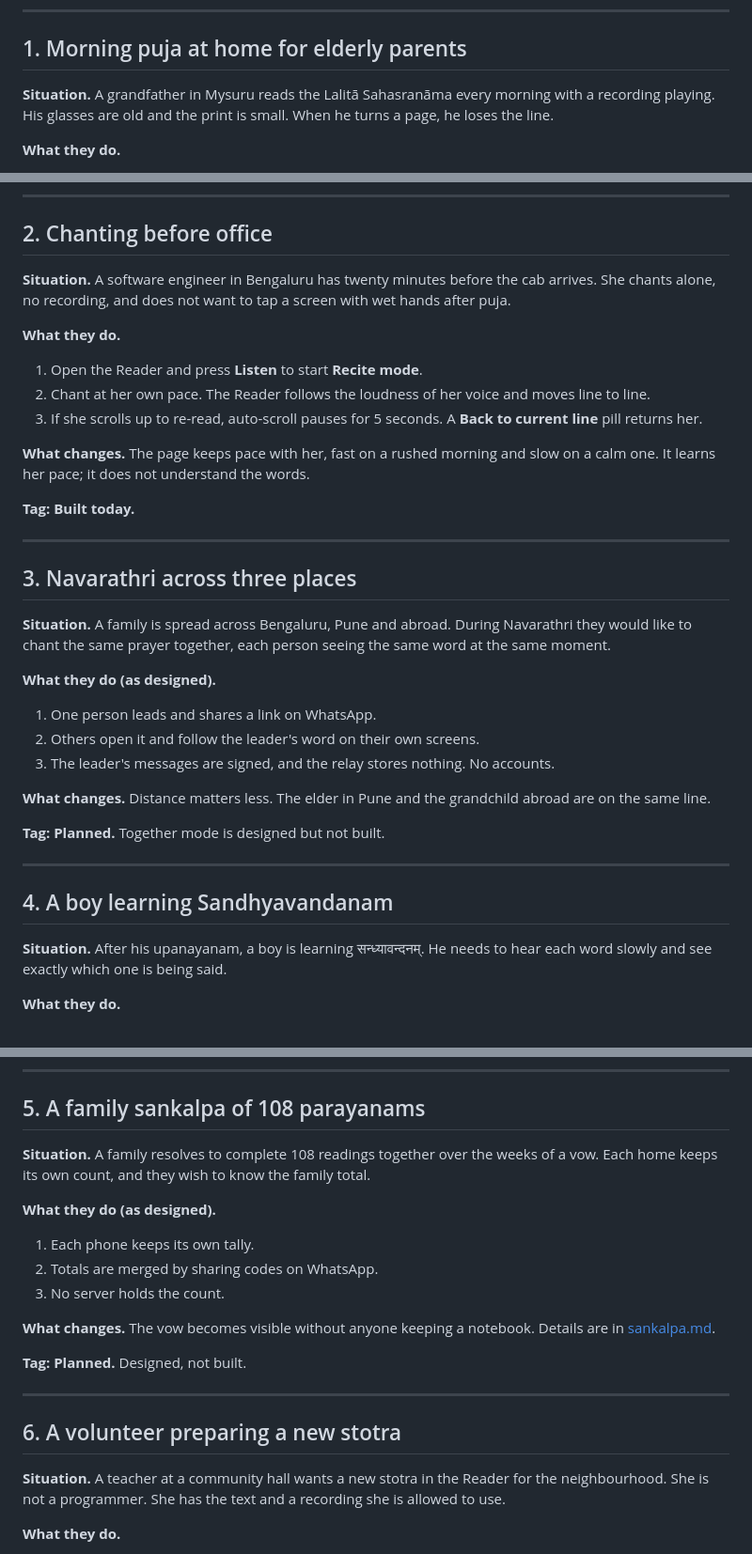
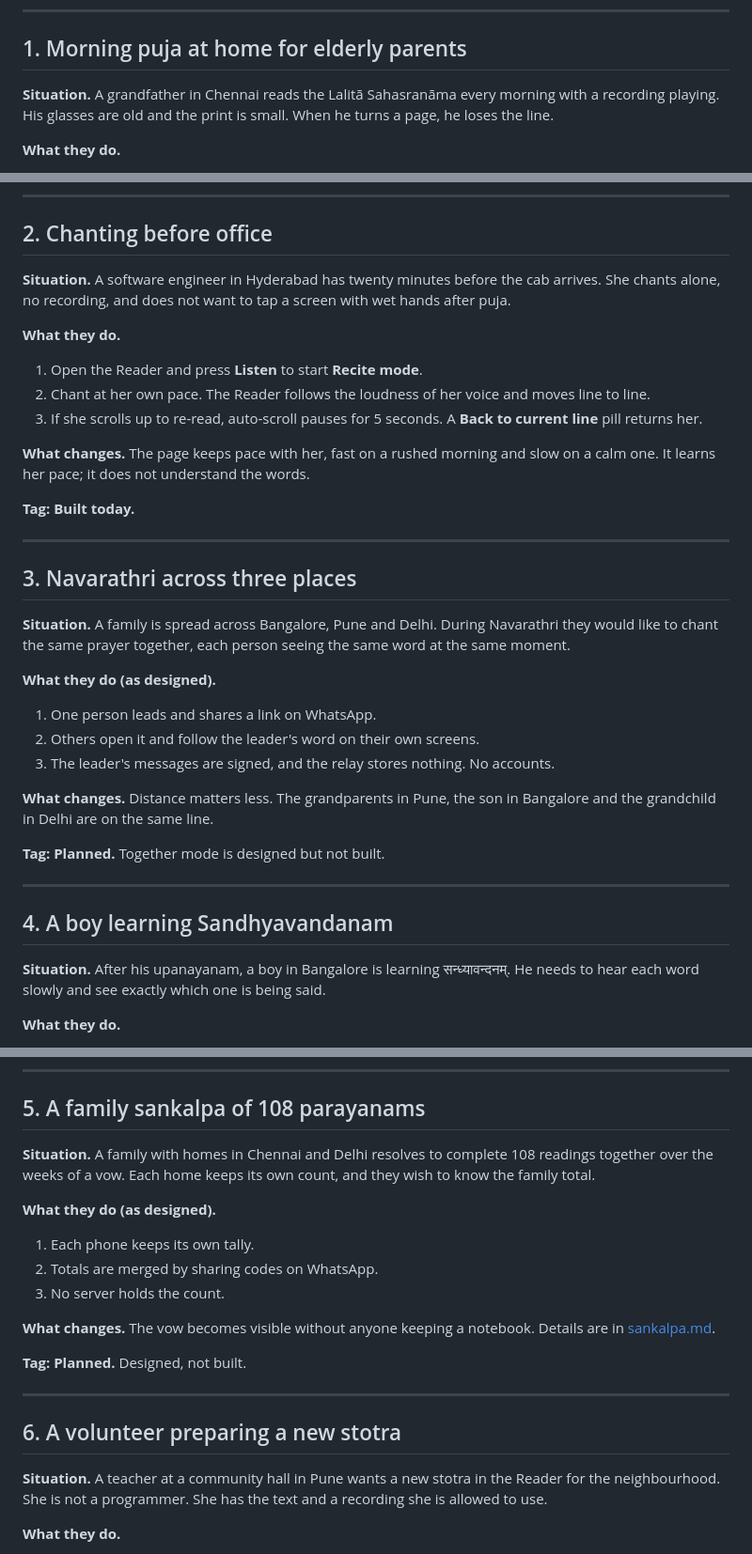
Before and after one commit to mathconcepts/Vak, a Markdown page: docs/USE-CASES.md, 3 parts joined by grey strips. Shown at 94% size. GitHub-like rendering.

```diff
--- a/docs/USE-CASES.md
+++ b/docs/USE-CASES.md
@@ -6,7 +6,7 @@ Seven short stories. The people are illustrations, not real individuals. Each en
 
 ## 1. Morning puja at home for elderly parents
 
-**Situation.** A grandfather in Mysuru reads the Lalitā Sahasranāma every morning with a recording playing. His glasses are old and the print is small. When he turns a page, he loses the line.
+**Situation.** A grandfather in Chennai reads the Lalitā Sahasranāma every morning with a recording playing. His glasses are old and the print is small. When he turns a page, he loses the line.
 
 **What they do.**
 1. Someone in the family opens the Reader file once on a tablet.
@@ -23,7 +23,7 @@ Seven short stories. The people are illustrations, not real individuals. Each en
 
 ## 2. Chanting before office
 
-**Situation.** A software engineer in Bengaluru has twenty minutes before the cab arrives. She chants alone, no recording, and does not want to tap a screen with wet hands after puja.
+**Situation.** A software engineer in Hyderabad has twenty minutes before the cab arrives. She chants alone, no recording, and does not want to tap a screen with wet hands after puja.
 
 **What they do.**
 1. Open the Reader and press **Listen** to start **Recite mode**.
@@ -38,14 +38,14 @@ Seven short stories. The people are illustrations, not real individuals. Each en
 
 ## 3. Navarathri across three places
 
-**Situation.** A family is spread across Bengaluru, Pune and abroad. During Navarathri they would like to chant the same prayer together, each person seeing the same word at the same moment.
+**Situation.** A family is spread across Bangalore, Pune and Delhi. During Navarathri they would like to chant the same prayer together, each person seeing the same word at the same moment.
 
 **What they do (as designed).**
 1. One person leads and shares a link on WhatsApp.
 2. Others open it and follow the leader's word on their own screens.
 3. The leader's messages are signed, and the relay stores nothing. No accounts.
 
-**What changes.** Distance matters less. The elder in Pune and the grandchild abroad are on the same line.
+**What changes.** Distance matters less. The grandparents in Pune, the son in Bangalore and the grandchild in Delhi are on the same line.
 
 **Tag: Planned.** Together mode is designed but not built.
 
@@ -53,7 +53,7 @@ Seven short stories. The people are illustrations, not real individuals. Each en
 
 ## 4. A boy learning Sandhyavandanam
 
-**Situation.** After his upanayanam, a boy is learning सन्ध्यावन्दनम्. He needs to hear each word slowly and see exactly which one is being said.
+**Situation.** After his upanayanam, a boy in Bangalore is learning सन्ध्यावन्दनम्. He needs to hear each word slowly and see exactly which one is being said.
 
 **What they do.**
 1. His father prepares the Sandhyavandanam (Krishna Yajurveda) pack. It is created and **awaiting the text and a recording**.
@@ -69,7 +69,7 @@ Seven short stories. The people are illustrations, not real individuals. Each en
 
 ## 5. A family sankalpa of 108 parayanams
 
-**Situation.** A family resolves to complete 108 readings together over the weeks of a vow. Each home keeps its own count, and they wish to know the family total.
+**Situation.** A family with homes in Chennai and Delhi resolves to complete 108 readings together over the weeks of a vow. Each home keeps its own count, and they wish to know the family total.
 
 **What they do (as designed).**
 1. Each phone keeps its own tally.
@@ -84,7 +84,7 @@ Seven short stories. The people are illustrations, not real individuals. Each en
 
 ## 6. A volunteer preparing a new stotra
 
-**Situation.** A teacher at a community hall wants a new stotra in the Reader for the neighbourhood. She is not a programmer. She has the text and a recording she is allowed to use.
+**Situation.** A teacher at a community hall in Pune wants a new stotra in the Reader for the neighbourhood. She is not a programmer. She has the text and a recording she is allowed to use.
 
 **What they do.**
 1. Install Vāk Studio and connect it to **Claude Desktop**.
```
Also changed, not shown: other parts of docs/USE-CASES.md (+1 -1 lines), README.md (+2 -2 lines).
